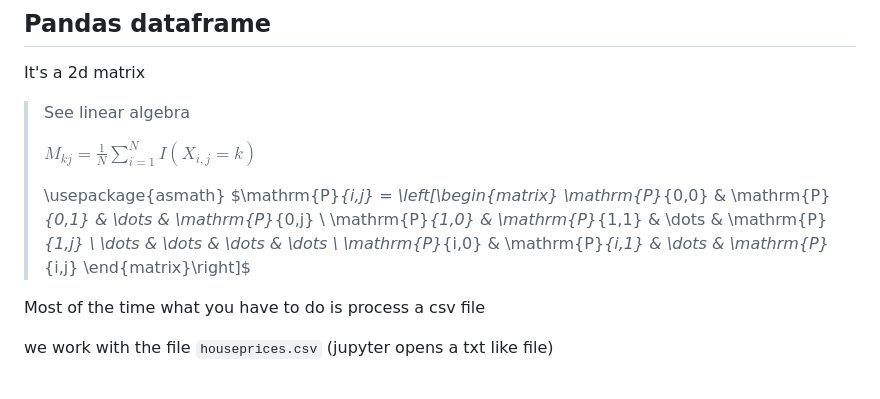
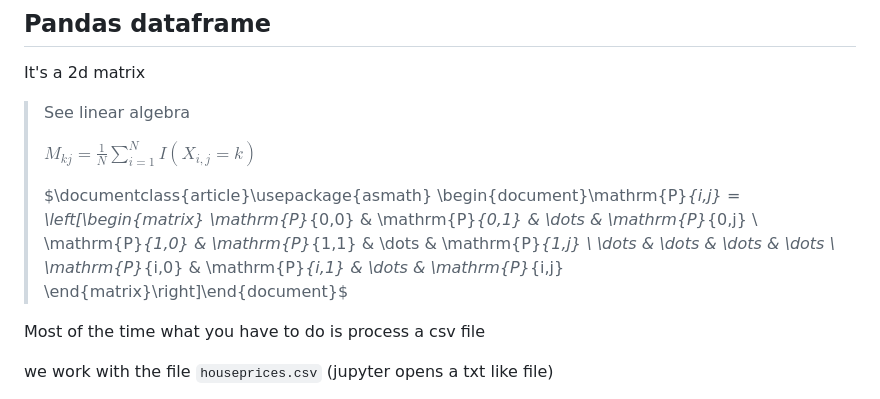
Before and after one commit to ArisPodotas/DSIT-notes, a Markdown page: Bootcamp/Notes.md, the part around the change. GitHub-like rendering.

Commit message:
latex -1

```diff
--- a/Bootcamp/Notes.md
+++ b/Bootcamp/Notes.md
@@ -862,12 +862,12 @@ It's a 2d matrix
 >
 > $\displaystyle M_{kj}=\frac{1}{N}\sum_{i=1}^NI(X_{i,j}=k)$
 >
-> \usepackage{asmath} $\mathrm{P}_{i,j} = \left[\begin{matrix}
+> $\documentclass{article}\usepackage{asmath} \begin{document}\mathrm{P}_{i,j} = \left[\begin{matrix}
 \mathrm{P}_{0,0} & \mathrm{P}_{0,1} & \dots & \mathrm{P}_{0,j} \\
 \mathrm{P}_{1,0} & \mathrm{P}_{1,1}  & \dots & \mathrm{P}_{1,j} \\
 \dots & \dots & \dots & \dots \\
 \mathrm{P}_{i,0} & \mathrm{P}_{i,1} & \dots & \mathrm{P}_{i,j}
-\end{matrix}\right]$
+\end{matrix}\right]\end{document}$
 
 Most of the time what you have to do is process a csv file
 
```
